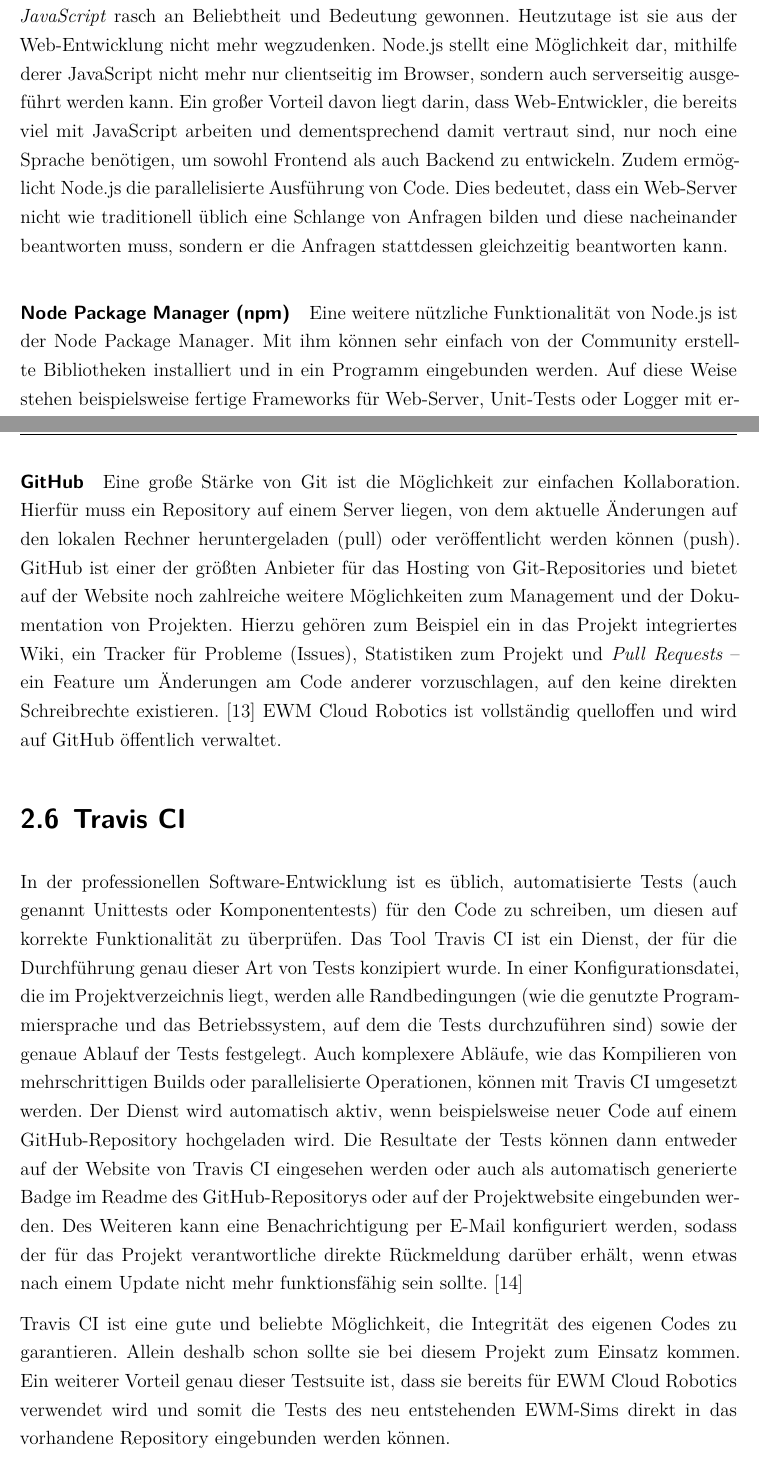
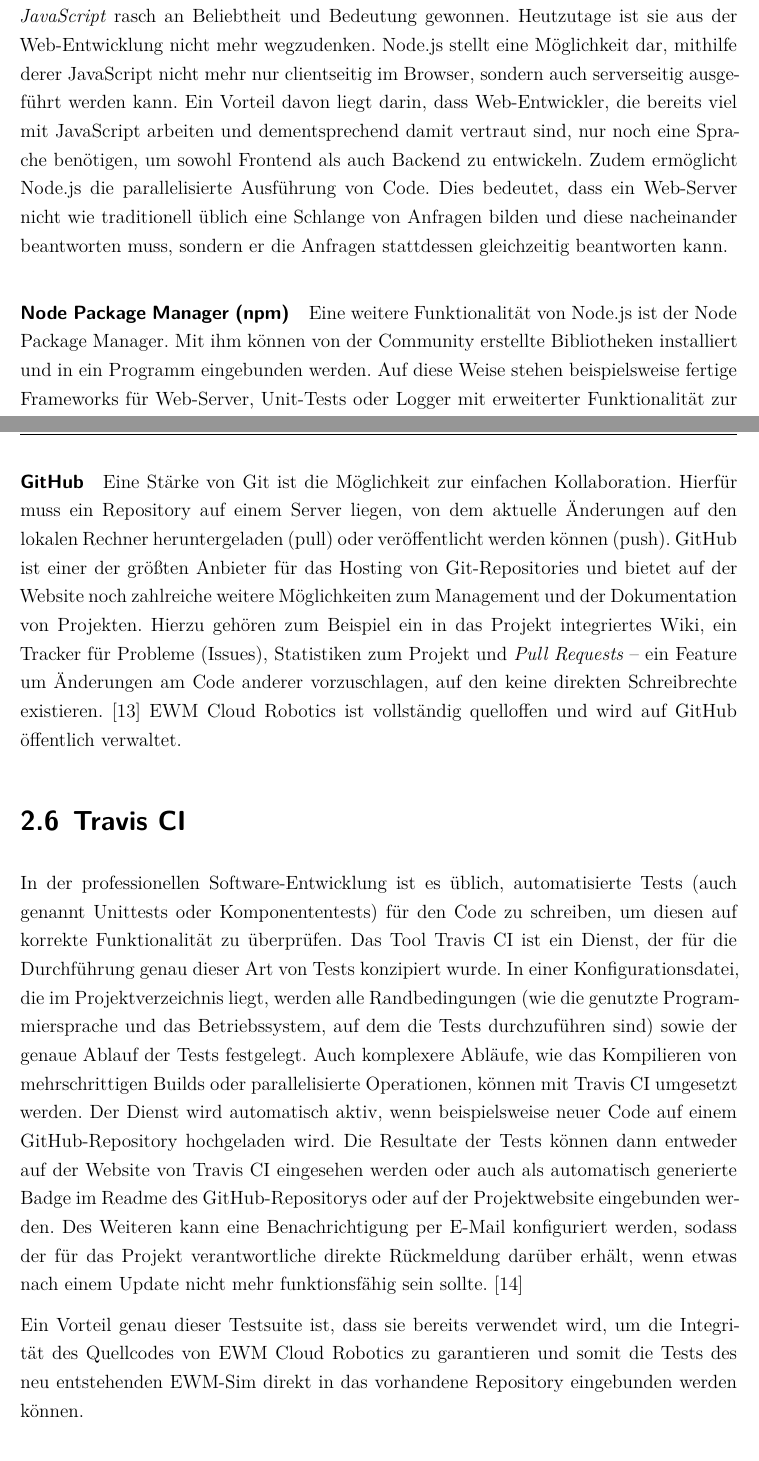
Before and after one commit to yschiebelhut/Praxis-1, a LaTeX document (Praxisbericht.tex, which reads Inhalt/04_Inhalt/02_theoretischeGrundlagen.tex): two parts of pages 12 and 15 of 46, joined at a grey line, cut so that both start at the same text. The pictures show the PDF file Praxisbericht.pdf that the author committed with the source.

Commit message:
started removing rating adjectives

```diff
--- a/Inhalt/04_Inhalt/02_theoretischeGrundlagen.tex
+++ b/Inhalt/04_Inhalt/02_theoretischeGrundlagen.tex
@@ -50,13 +50,13 @@ Da die neue Version des \ac{ewm-sim} erneut als Docker erstellt werden soll, sol
 Seit ihrer ursprünglichen Einführung im Jahre 1995 hat die interpretierte Skriptsprache \emph{JavaScript} rasch an Beliebtheit und Bedeutung gewonnen.
 Heutzutage ist sie aus der Web-Entwicklung nicht mehr wegzudenken.
 Node.js stellt eine Möglichkeit dar, mithilfe derer JavaScript nicht mehr nur clientseitig im Browser, sondern auch serverseitig ausgeführt werden kann.
-Ein großer Vorteil davon liegt darin, dass Web-Entwickler, die bereits viel mit JavaScript arbeiten und dementsprechend damit vertraut sind, nur noch eine Sprache benötigen, um sowohl Frontend als auch Backend zu entwickeln.
+Ein Vorteil davon liegt darin, dass Web-Entwickler, die bereits viel mit JavaScript arbeiten und dementsprechend damit vertraut sind, nur noch eine Sprache benötigen, um sowohl Frontend als auch Backend zu entwickeln.
 Zudem ermöglicht Node.js die parallelisierte Ausführung von Code.
 Dies bedeutet, dass ein Web-Server nicht wie traditionell üblich eine Schlange von Anfragen bilden und diese nacheinander beantworten muss, sondern er die Anfragen stattdessen gleichzeitig beantworten kann.
 
 \paragraph{\ac{npm}}
-Eine weitere nützliche Funktionalität von Node.js ist der \acl{npm}.
-Mit ihm können sehr einfach von der Community erstellte Bibliotheken installiert und in ein Programm eingebunden werden.
+Eine weitere Funktionalität von Node.js ist der \acl{npm}.
+Mit ihm können von der Community erstellte Bibliotheken installiert und in ein Programm eingebunden werden.
 Auf diese Weise stehen beispielsweise fertige Frameworks für Web-Server, Unit-Tests oder Logger  mit erweiterter Funktionalität zur Verfügung.
 \ac{npm} hilft außerdem bei der strukturierten Verwaltung eines Node.js Projektes.
 Er stellt einen Assistenten bereit, um automatisiert eine sogenannte \emph{package.json} zu generieren und auf das Projekt anzupassen.
@@ -108,7 +108,7 @@ Die Zustände des Quellcodes werden zum Zeitpunkt des jeweiligen Commits gespeic
 So können neu hinzugekommene Fehler einfach mittels Rollbacks behoben werden.~\cite{dudler}
 
 \paragraph{GitHub}
-Eine große Stärke von Git ist die Möglichkeit zur einfachen Kollaboration.
+Eine Stärke von Git ist die Möglichkeit zur einfachen Kollaboration.
 Hierfür muss ein Repository auf einem Server liegen, von dem aktuelle Änderungen auf den lokalen Rechner heruntergeladen (pull) oder veröffentlicht werden können (push).
 GitHub ist einer der größten Anbieter für das Hosting von Git-Repositories und bietet auf der Website noch zahlreiche weitere Möglichkeiten zum Management und der Dokumentation von Projekten.
 Hierzu gehören zum Beispiel ein in das Projekt integriertes Wiki, ein Tracker für Probleme (Issues), Statistiken zum Projekt und \emph{Pull Requests} -- ein Feature um Änderungen am Code anderer vorzuschlagen, auf den keine direkten Schreibrechte existieren.~\cite{github.doc}
@@ -124,9 +124,7 @@ Der Dienst wird automatisch aktiv, wenn beispielsweise neuer Code auf einem GitH
 Die Resultate der Tests können dann entweder auf der Website von Travis CI eingesehen werden oder auch als automatisch generierte Badge im Readme des GitHub-Repositorys oder auf der Projektwebsite eingebunden werden.
 Des Weiteren kann eine Benachrichtigung per E-Mail konfiguriert werden, sodass der für das Projekt verantwortliche direkte Rückmeldung darüber erhält, wenn etwas nach einem Update nicht mehr funktionsfähig sein sollte.~\cite{travis}
 
-Travis CI ist eine gute und beliebte Möglichkeit, die Integrität des eigenen Codes zu garantieren.
-Allein deshalb schon sollte sie bei diesem Projekt zum Einsatz kommen.
-Ein weiterer Vorteil genau dieser Testsuite ist, dass sie bereits für \ac{EWM} Cloud Robotics verwendet wird und somit die Tests des neu entstehenden \ac{ewm-sim}s direkt in das vorhandene Repository eingebunden werden können.
+Ein Vorteil genau dieser Testsuite ist, dass sie bereits verwendet wird, um die Integrität des Quellcodes von \ac{EWM} Cloud Robotics zu garantieren und somit die Tests des neu entstehenden \ac{ewm-sim} direkt in das vorhandene Repository eingebunden werden können.
 
 \section{Jira}
 Die Abteilung in der \ac{EWM} Cloud Robotics entwickelt wird, arbeitet nach der agilen Projektmanagement-Methodik \emph{Scrum}.
```
Also changed, not shown: Inhalt/02_Abstract/abstract-de.tex (+1 -1 lines), Praxisbericht.pdf, Inhalt/04_Inhalt/02_theoretischeGrundlagen.tex (6 more changed lines).
